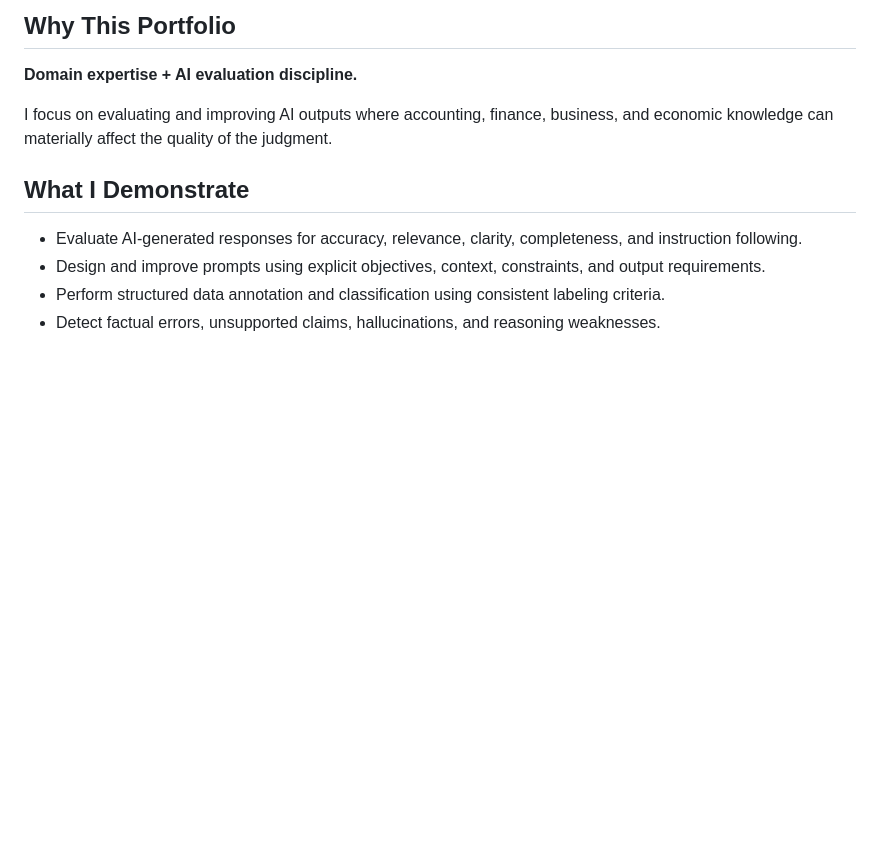
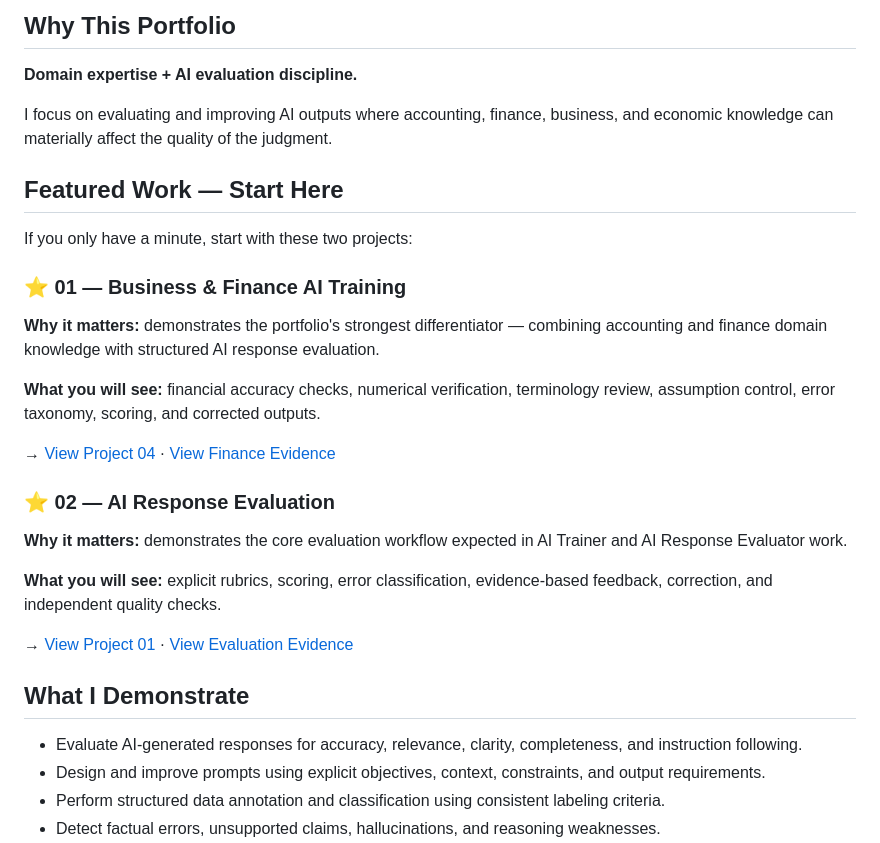
Before and after one commit to MohamedAldirawi/ai-trainer-portfolio, a Markdown page: README.md, the part around the change. GitHub-like rendering; blank space fills up the shorter version.

Commit message:
Add recruiter-first featured work section

```diff
--- a/README.md
+++ b/README.md
@@ -13,6 +13,26 @@ My portfolio combines a **Bachelor's degree in Accounting** and professional exp
 **Domain expertise + AI evaluation discipline.**
 
 I focus on evaluating and improving AI outputs where accounting, finance, business, and economic knowledge can materially affect the quality of the judgment.
+
+## Featured Work — Start Here
+
+If you only have a minute, start with these two projects:
+
+### ⭐ 01 — Business & Finance AI Training
+
+**Why it matters:** demonstrates the portfolio's strongest differentiator — combining accounting and finance domain knowledge with structured AI response evaluation.
+
+**What you will see:** financial accuracy checks, numerical verification, terminology review, assumption control, error taxonomy, scoring, and corrected outputs.
+
+→ [View Project 04](projects/04-business-finance-ai-training.md) · [View Finance Evidence](evidence/finance-evaluation-sample.md)
+
+### ⭐ 02 — AI Response Evaluation
+
+**Why it matters:** demonstrates the core evaluation workflow expected in AI Trainer and AI Response Evaluator work.
+
+**What you will see:** explicit rubrics, scoring, error classification, evidence-based feedback, correction, and independent quality checks.
+
+→ [View Project 01](projects/01-ai-response-evaluation.md) · [View Evaluation Evidence](evidence/response-evaluation-sample.md)
 
 ## What I Demonstrate
 
```
